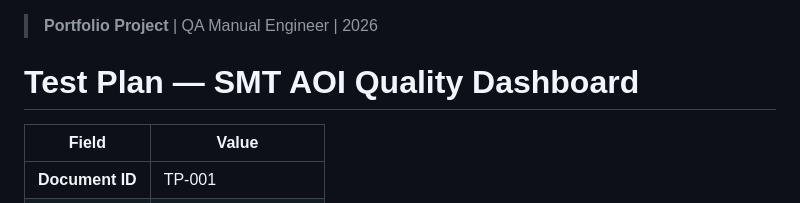
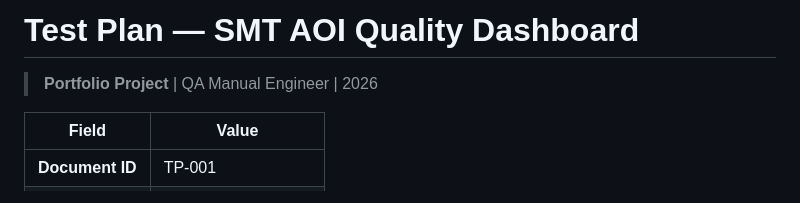
Before and after one commit to stansirakov/SMT-AOI-Quality-Dashboard, a Markdown page: docs/TEST_PLAN.md, the part around the change. Rendered like a GitHub page.

Commit message:
Update test plan header for consistency

```diff
--- a/docs/TEST_PLAN.md
+++ b/docs/TEST_PLAN.md
@@ -1,5 +1,6 @@
+
+# Test Plan — SMT AOI Quality Dashboard
 > **Portfolio Project** | QA Manual Engineer | 2026
-# Test Plan — SMT AOI Quality Dashboard
 
 | Field | Value |
 |-------|-------|
```
